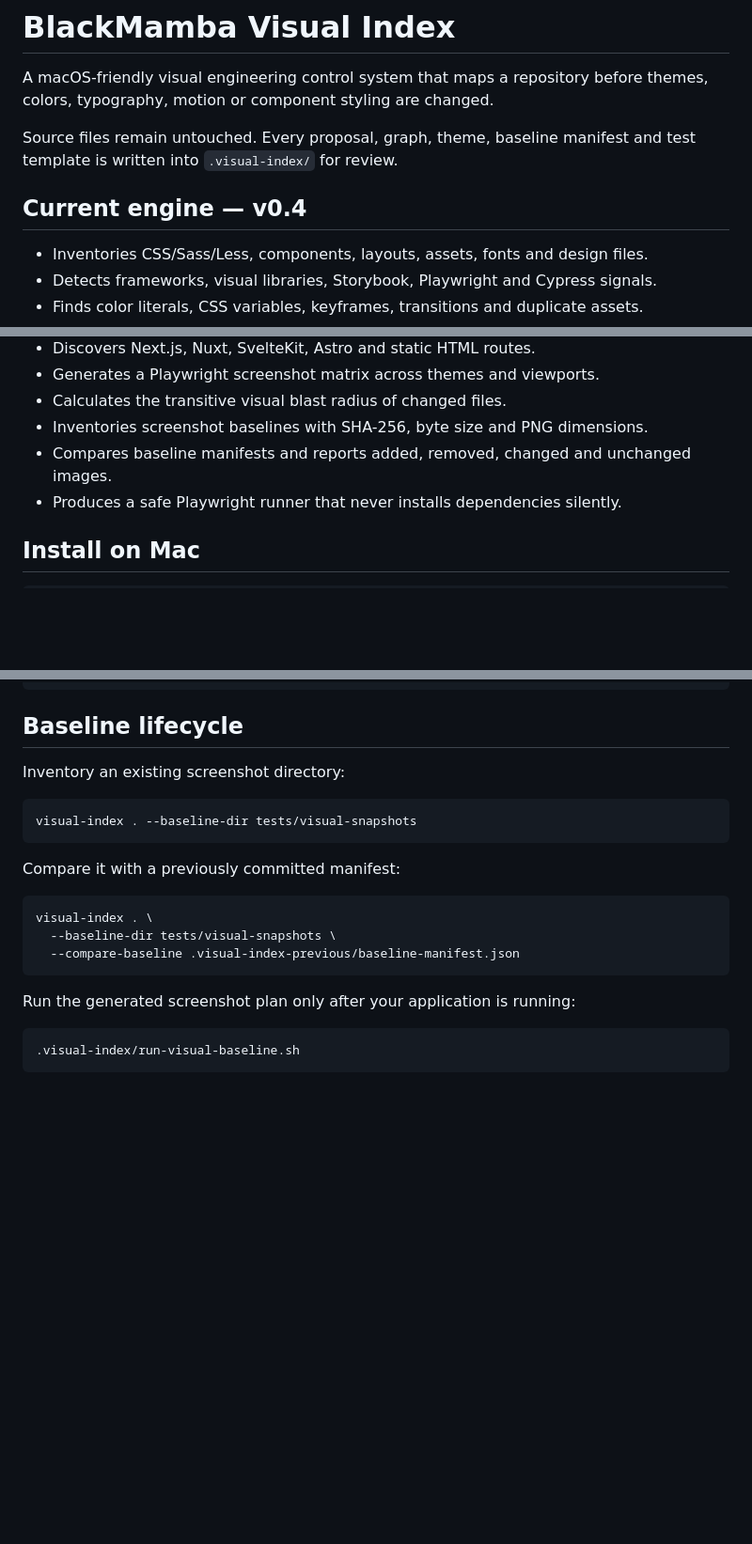
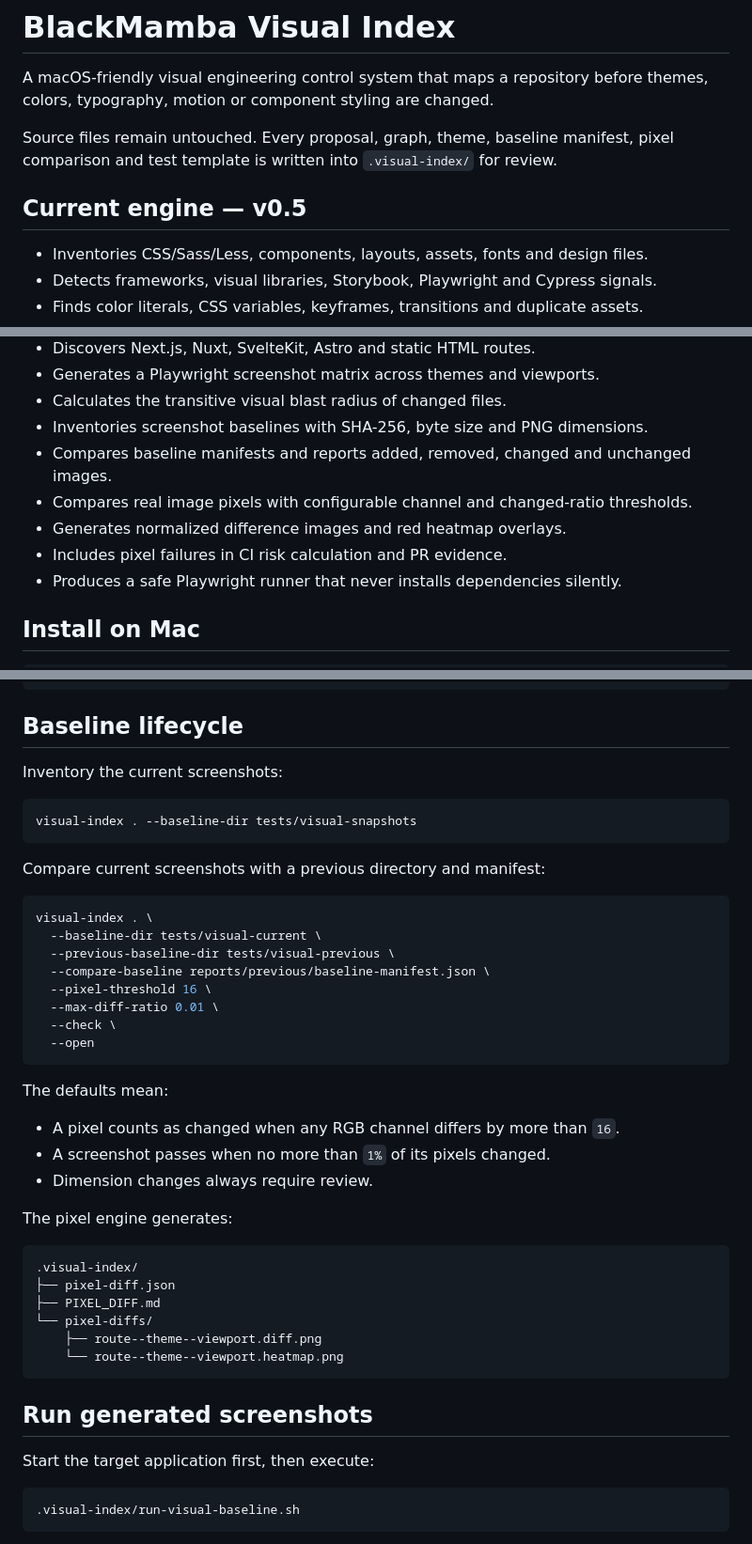
Before and after one commit to Blackmvmba88/tmas, a Markdown page: README.md, 3 parts joined by grey strips. Shown at 94% size. GitHub-like rendering; blank space fills up the shorter version.

Commit message:
docs: document pixel diff workflow v0.5

````diff
--- a/README.md
+++ b/README.md
@@ -2,9 +2,9 @@
 
 A macOS-friendly visual engineering control system that maps a repository before themes, colors, typography, motion or component styling are changed.
 
-Source files remain untouched. Every proposal, graph, theme, baseline manifest and test template is written into `.visual-index/` for review.
+Source files remain untouched. Every proposal, graph, theme, baseline manifest, pixel comparison and test template is written into `.visual-index/` for review.
 
-## Current engine — v0.4
+## Current engine — v0.5
 
 - Inventories CSS/Sass/Less, components, layouts, assets, fonts and design files.
 - Detects frameworks, visual libraries, Storybook, Playwright and Cypress signals.
@@ -17,6 +17,9 @@ Source files remain untouched. Every proposal, graph, theme, baseline manifest a
 - Calculates the transitive visual blast radius of changed files.
 - Inventories screenshot baselines with SHA-256, byte size and PNG dimensions.
 - Compares baseline manifests and reports added, removed, changed and unchanged images.
+- Compares real image pixels with configurable channel and changed-ratio thresholds.
+- Generates normalized difference images and red heatmap overlays.
+- Includes pixel failures in CI risk calculation and PR evidence.
 - Produces a safe Playwright runner that never installs dependencies silently.
 
 ## Install on Mac
@@ -49,21 +52,45 @@ visual-index . \
 
 ## Baseline lifecycle
 
-Inventory an existing screenshot directory:
+Inventory the current screenshots:
 
 ```bash
 visual-index . --baseline-dir tests/visual-snapshots
 ```
 
-Compare it with a previously committed manifest:
+Compare current screenshots with a previous directory and manifest:
 
 ```bash
 visual-index . \
-  --baseline-dir tests/visual-snapshots \
-  --compare-baseline .visual-index-previous/baseline-manifest.json
+  --baseline-dir tests/visual-current \
+  --previous-baseline-dir tests/visual-previous \
+  --compare-baseline reports/previous/baseline-manifest.json \
+  --pixel-threshold 16 \
+  --max-diff-ratio 0.01 \
+  --check \
+  --open
 ```
 
-Run the generated screenshot plan only after your application is running:
+The defaults mean:
+
+- A pixel counts as changed when any RGB channel differs by more than `16`.
+- A screenshot passes when no more than `1%` of its pixels changed.
+- Dimension changes always require review.
+
+The pixel engine generates:
+
+```text
+.visual-index/
+├── pixel-diff.json
+├── PIXEL_DIFF.md
+└── pixel-diffs/
+    ├── route--theme--viewport.diff.png
+    └── route--theme--viewport.heatmap.png
+```
+
+## Run generated screenshots
+
+Start the target application first, then execute:
 
 ```bash
 .visual-index/run-visual-baseline.sh
````
Also changed, not shown: other parts of README.md (+13 -6 lines).
